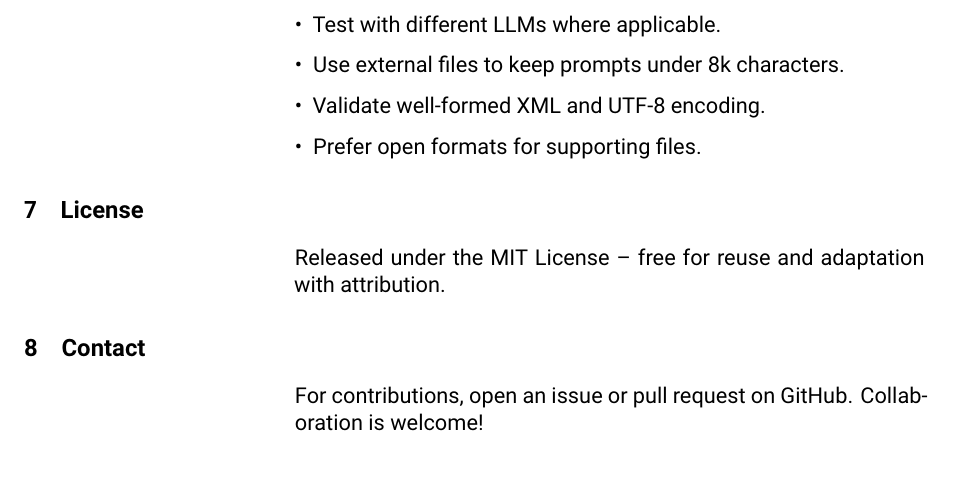
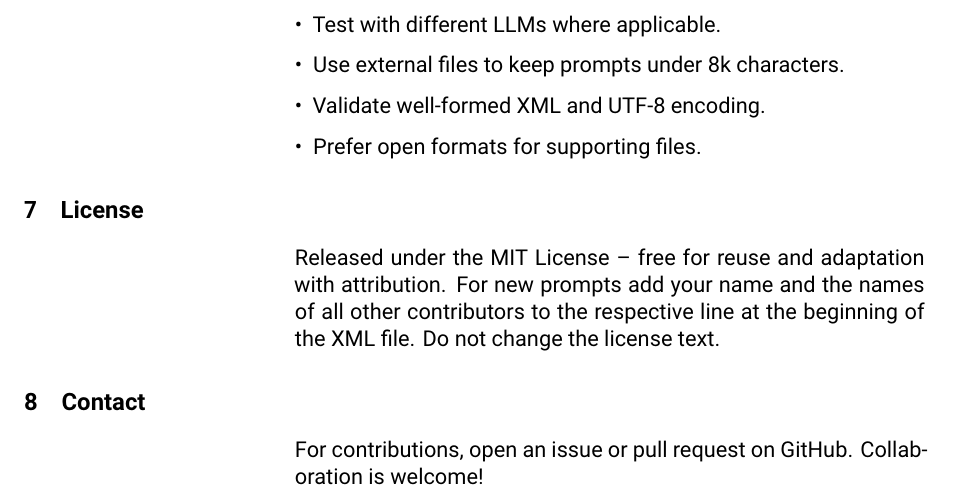
Before and after one commit to jenson500/triz-prompt-engineering, a LaTeX document (docs/prompt-format-guide.tex): part of page 7 of 7, cut so that both start at the same text, the shorter picture padded with empty space. Compiled offline with XeLaTeX.

```diff
--- a/docs/prompt-format-guide.tex
+++ b/docs/prompt-format-guide.tex
@@ -210,7 +210,7 @@
 \end{itemize}
 
 \section{License}
-Released under the MIT License -- free for reuse and adaptation with attribution.
+Released under the MIT License -- free for reuse and adaptation with attribution. For new prompts add your name and the names of all other contributors to the respective line at the beginning of the XML file. Do not change the license text.
 
 \section{Contact}
 For contributions, open an issue or pull request on GitHub. Collaboration is welcome!
```
Also changed, not shown: docs/prompt-format-guide.pdf, 1 other file.
